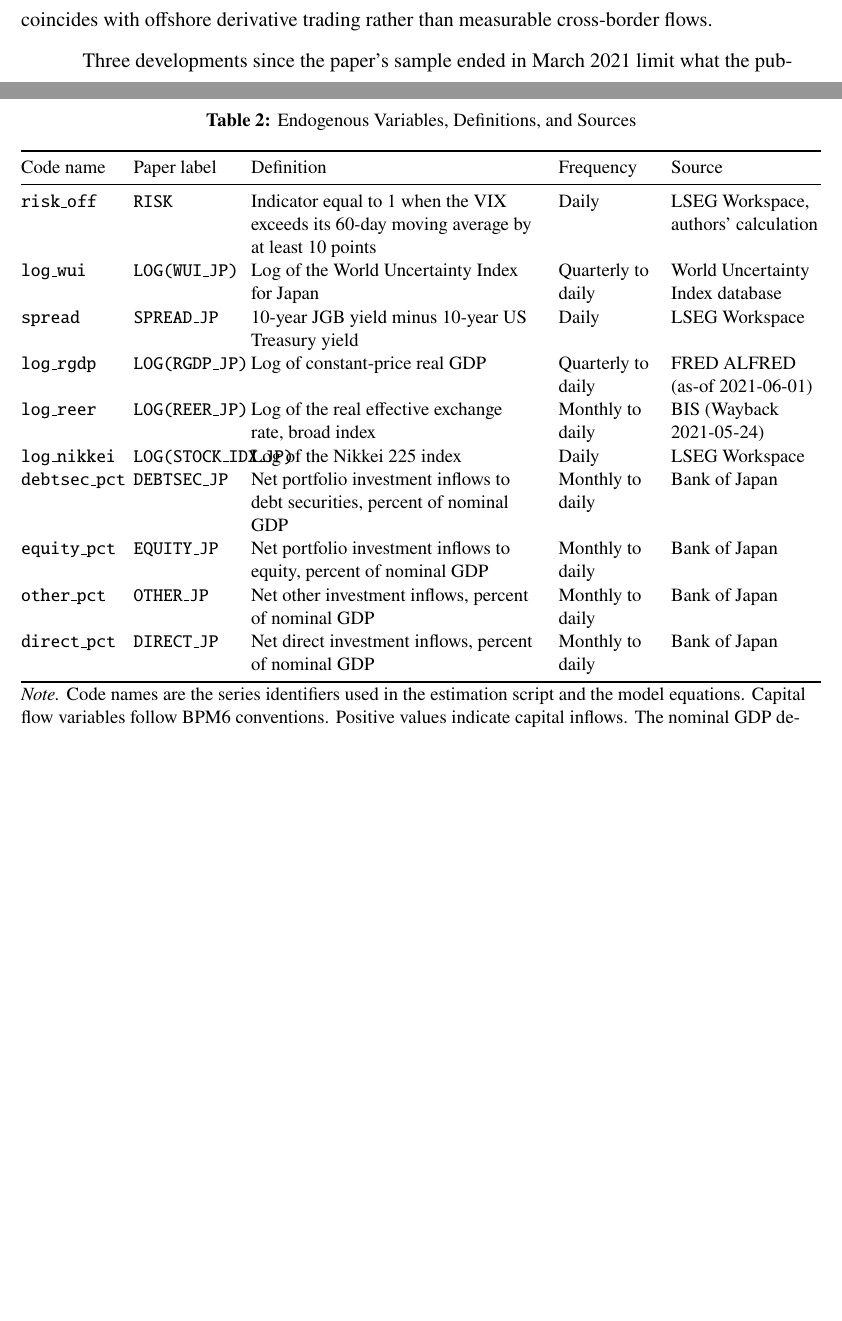
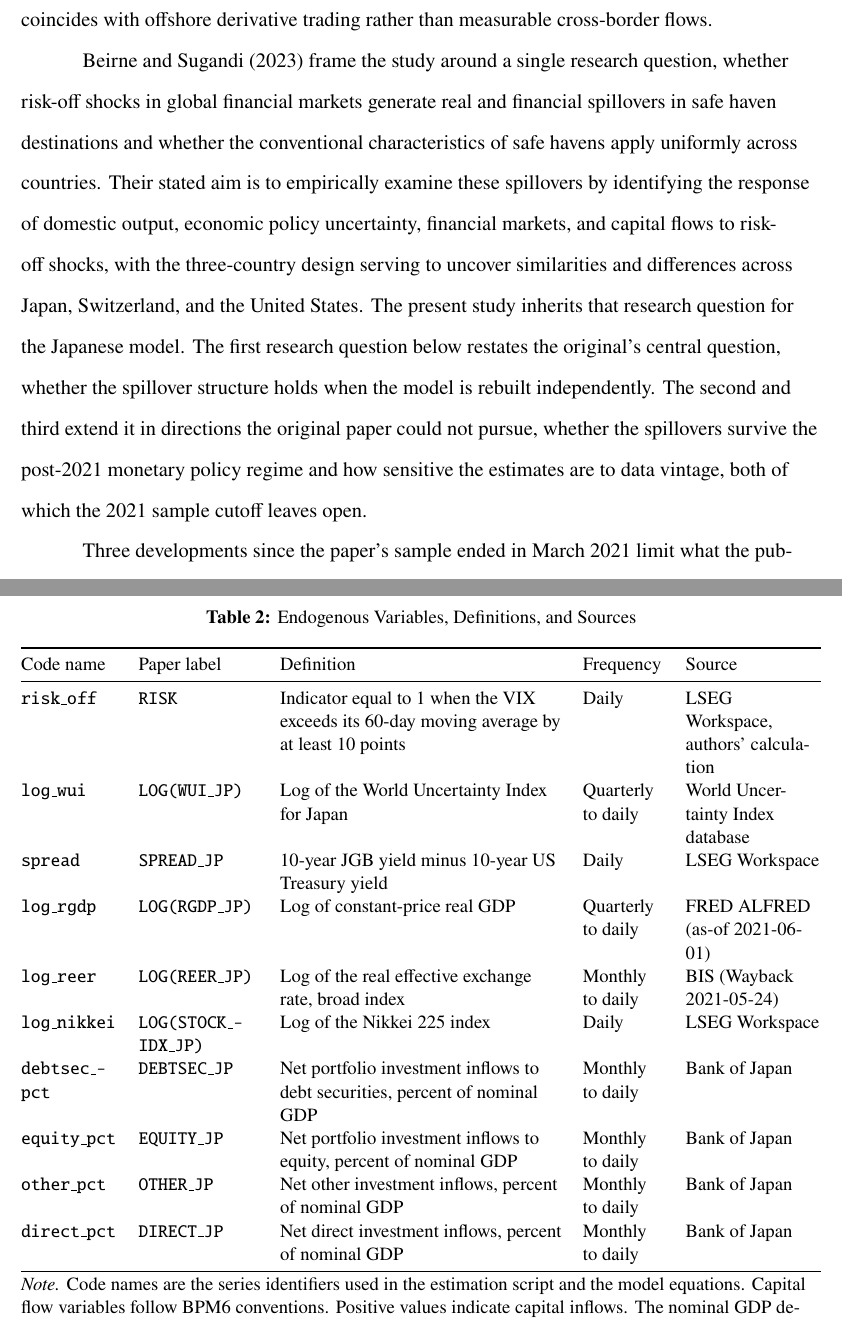
Before and after one commit to sakudiff/FINARTS_FINAL-PAPER, a LaTeX document (main.tex, which reads chapters/00_introduction.tex, chapters/02_methodology.tex): two parts of pages 7 and 25 of 85 before the commit and two parts of pages 7 and 26 of 86 after it, joined at a grey line, cut so that both start at the same text, the shorter picture padded with empty space. Compiled offline with pdfLaTeX.

Commit message:
fix(paper): wrap Table 2 variable labels and state the original research question in the introduction

```diff
--- a/chapters/00_introduction.tex
+++ b/chapters/00_introduction.tex
@@ -3,6 +3,8 @@
 Global investors rebalance toward assets that preserve value when financial markets turn turbulent. \textcite{baur_lucey_2010} define a hedge as a security that is uncorrelated with stocks or bonds on average, and a safe haven as a security that is uncorrelated with stocks and bonds during a market crash. \textcite{hossfeld_macdonald_2014} transpose the same distinction onto currencies, classifying a safe haven currency as one whose effective returns are negatively related to global stock market returns in periods of high financial stress. The Japanese yen and Japanese government bonds (JGBs) are the archetypal case. Foreign investors bought Japanese assets during the 2001 dot-com collapse and the 2007 to 2008 global financial crisis, and the yen has appreciated against the dollar in nearly every major risk-off episode since the 1990s \parencite{beirne_sugandi_2023}. The stakes of this behavior are real. Safe-haven inflows appreciate the currency, erode export competitiveness, and can transmit a global shock into the domestic economy through the exchange rate.
 
 \textcite{beirne_sugandi_2023} provide the most complete accounting of these spillovers for Japan. The replicated article, ``Risk-Off Shocks and Spillovers in Safe Havens'' by John Beirne and Eric Sugandi, appears in the Pacific-Basin Finance Journal, which carries an A classification on the Australian Business Deans Council Journal Quality List. Their study estimates country-specific structural vector autoregressions (VARs) for Japan, Switzerland, and the United States on working-days data and identifies four results for Japan. The yen's real effective exchange rate (REER) appreciates sharply and persistently after a risk-off shock. Portfolio flows to Japan show no significant response, which the authors attribute to rapid adjustment of financial markets toward new equilibrium exchange rates. Negative real spillovers appear only for Japan, with the appreciation amplifying the decline in GDP growth. Domestic economic policy uncertainty does not respond significantly. The surrounding literature is consistent with these patterns. \textcite{habib_stracca_2012} identify net foreign asset positions as the most robust predictor of safe haven status. \textcite{ranaldo_soderlind_2010} and \textcite{fatum_yamamoto_2015} document the yen's crisis-time appreciation, and \textcite{botman_carvalho_lam_2013} show that yen appreciation during risk-off episodes coincides with offshore derivative trading rather than measurable cross-border flows.
+
+\textcite{beirne_sugandi_2023} frame the study around a single research question, whether risk-off shocks in global financial markets generate real and financial spillovers in safe haven destinations and whether the conventional characteristics of safe havens apply uniformly across countries. Their stated aim is to empirically examine these spillovers by identifying the response of domestic output, economic policy uncertainty, financial markets, and capital flows to risk-off shocks, with the three-country design serving to uncover similarities and differences across Japan, Switzerland, and the United States. The present study inherits that research question for the Japanese model. The first research question below restates the original's central question, whether the spillover structure holds when the model is rebuilt independently. The second and third extend it in directions the original paper could not pursue, whether the spillovers survive the post-2021 monetary policy regime and how sensitive the estimates are to data vintage, both of which the 2021 sample cutoff leaves open.
 
 Three developments since the paper's sample ended in March 2021 limit what the published evidence can say today. The first is the regime shift in the yen itself. Between 2021 and 2026 the currency depreciated from roughly 105 to 160 against the dollar despite foreign exchange interventions in 2022 and 2024 that arrested but did not reverse the slide, while the Bank of Japan exited yield curve control and the Federal Reserve raised rates aggressively, an environment in which the traditional safe-haven response weakened. The second is data revision. Japan's real GDP underwent a base-year change and subsequent benchmark revisions that raised the as-of-2026 output estimates by 3.5 to 6.3 percent over 2019 to 2021, and the BIS retroactively rebased its REER from a 2010 base to a 2020 base, so a researcher who downloads these series today does not obtain the data the original authors observed. The third is the set of unreported estimation settings. The paper does not state which quadratic interpolation variant was used, what lag maximum was searched, or how the confidence intervals were computed, and any independent replication therefore carries uncertainty about whether differences originate in data, code, or configuration.
 
--- a/chapters/02_methodology.tex
+++ b/chapters/02_methodology.tex
@@ -80,8 +80,8 @@ The model contains ten endogenous variables in the Cholesky ordering of the pape
     \texttt{spread} & \texttt{SPREAD\_JP} & 10-year JGB yield minus 10-year US Treasury yield & Daily & LSEG Workspace \\
     \texttt{log\_rgdp} & \texttt{LOG(RGDP\_JP)} & Log of constant-price real GDP & Quarterly to daily & FRED ALFRED (as-of 2021-06-01) \\
     \texttt{log\_reer} & \texttt{LOG(REER\_JP)} & Log of the real effective exchange rate, broad index & Monthly to daily & BIS (Wayback 2021-05-24) \\
-    \texttt{log\_nikkei} & \texttt{LOG(STOCK\_IDX\_JP)} & Log of the Nikkei 225 index & Daily & LSEG Workspace \\
-    \texttt{debtsec\_pct} & \texttt{DEBTSEC\_JP} & Net portfolio investment inflows to debt securities, percent of nominal GDP & Monthly to daily & Bank of Japan \\
+    \texttt{log\_nikkei} & \texttt{LOG(STOCK\_\-IDX\_\-JP)} & Log of the Nikkei 225 index & Daily & LSEG Workspace \\
+    \texttt{debtsec\_\-pct} & \texttt{DEBTSEC\_JP} & Net portfolio investment inflows to debt securities, percent of nominal GDP & Monthly to daily & Bank of Japan \\
     \texttt{equity\_pct} & \texttt{EQUITY\_JP} & Net portfolio investment inflows to equity, percent of nominal GDP & Monthly to daily & Bank of Japan \\
     \texttt{other\_pct} & \texttt{OTHER\_JP} & Net other investment inflows, percent of nominal GDP & Monthly to daily & Bank of Japan \\
     \texttt{direct\_pct} & \texttt{DIRECT\_JP} & Net direct investment inflows, percent of nominal GDP & Monthly to daily & Bank of Japan \\
```
Also changed, not shown: main.pdf, chapters/02_methodology.tex (2 more changed lines).
